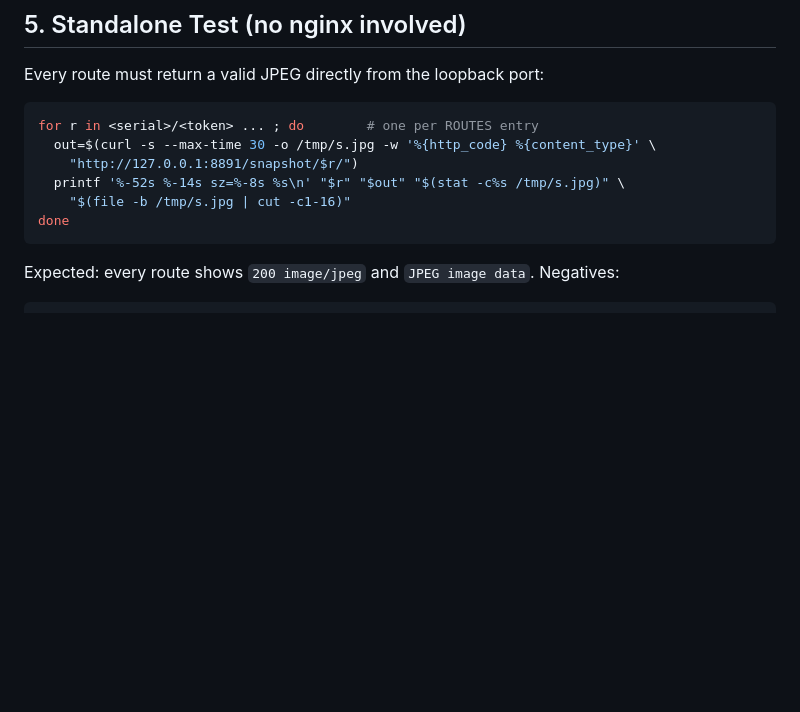
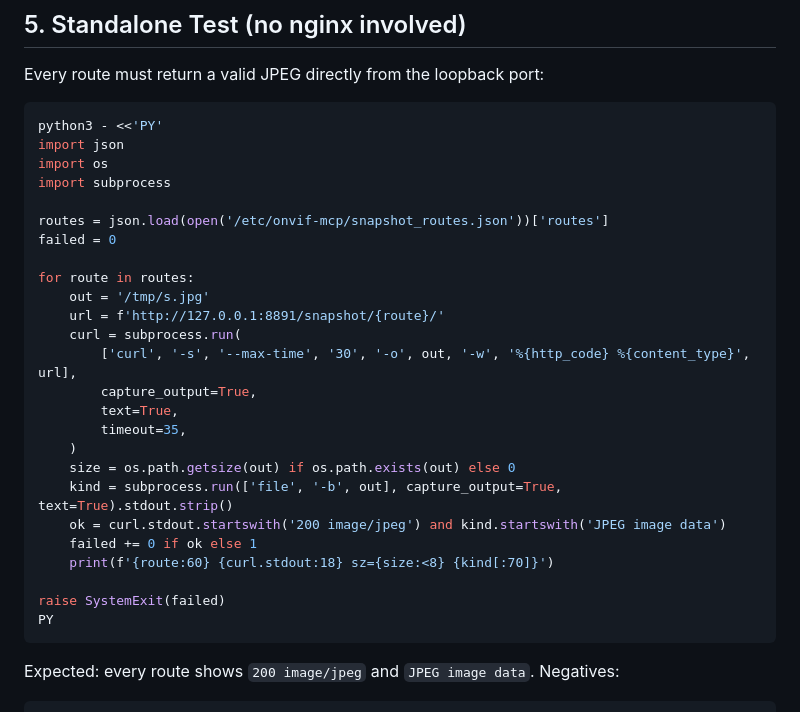
Before and after one commit to sr99622/onvif-mcp, a Markdown page: docs/SNAPSHOT.md, the part around the change. Drawn GitHub-style; blank space fills up the shorter version.

````diff
--- a/docs/SNAPSHOT.md
+++ b/docs/SNAPSHOT.md
@@ -189,12 +189,31 @@ sudo ss -lntpe | grep ':8891'    # expect a single listener on 127.0.0.1:8891
 Every route must return a valid JPEG directly from the loopback port:
 
 ```bash
-for r in <serial>/<token> ... ; do        # one per ROUTES entry
-  out=$(curl -s --max-time 30 -o /tmp/s.jpg -w '%{http_code} %{content_type}' \
-    "http://127.0.0.1:8891/snapshot/$r/")
-  printf '%-52s %-14s sz=%-8s %s\n' "$r" "$out" "$(stat -c%s /tmp/s.jpg)" \
-    "$(file -b /tmp/s.jpg | cut -c1-16)"
-done
+python3 - <<'PY'
+import json
+import os
+import subprocess
+
+routes = json.load(open('/etc/onvif-mcp/snapshot_routes.json'))['routes']
+failed = 0
+
+for route in routes:
+    out = '/tmp/s.jpg'
+    url = f'http://127.0.0.1:8891/snapshot/{route}/'
+    curl = subprocess.run(
+        ['curl', '-s', '--max-time', '30', '-o', out, '-w', '%{http_code} %{content_type}', url],
+        capture_output=True,
+        text=True,
+        timeout=35,
+    )
+    size = os.path.getsize(out) if os.path.exists(out) else 0
+    kind = subprocess.run(['file', '-b', out], capture_output=True, text=True).stdout.strip()
+    ok = curl.stdout.startswith('200 image/jpeg') and kind.startswith('JPEG image data')
+    failed += 0 if ok else 1
+    print(f'{route:60} {curl.stdout:18} sz={size:<8} {kind[:70]}')
+
+raise SystemExit(failed)
+PY
 ```
 
 Expected: every route shows `200 image/jpeg` and `JPEG image data`. Negatives:
````
